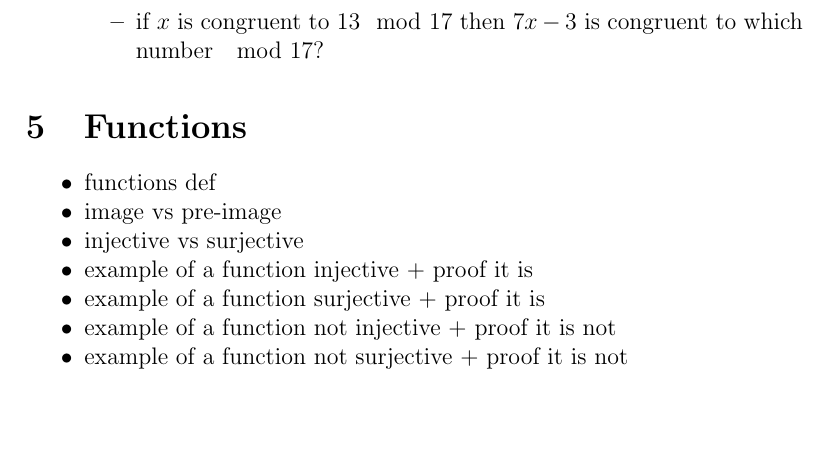
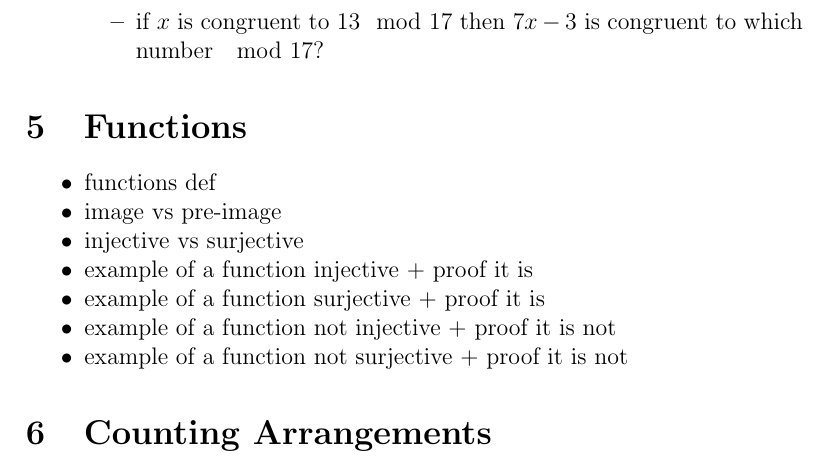
Before and after one commit to pauldubois98/RefresherMaths2023, a LaTeX paper (FirstTwoSessions.tex): part of page 5 of 5, cut so that both start at the same text. Compiled offline with pdfLaTeX.

Commit message:
counting arrangements sec°

```diff
--- a/FirstTwoSessions.tex
+++ b/FirstTwoSessions.tex
@@ -334,4 +334,11 @@
 	\item example of a function not surjective + proof it is not
 	\end{itemize}
 
+
+
+
+
+	\section{Counting Arrangements}
+
+
 \end{document}
```
Also changed, not shown: FirstTwoSessions.pdf.
